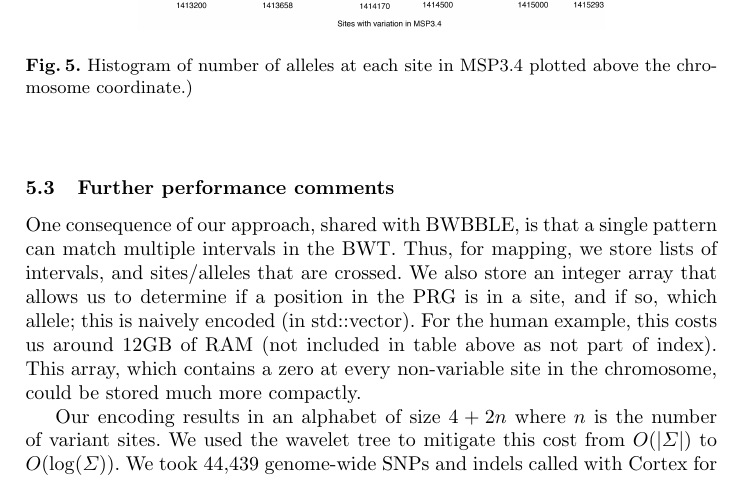
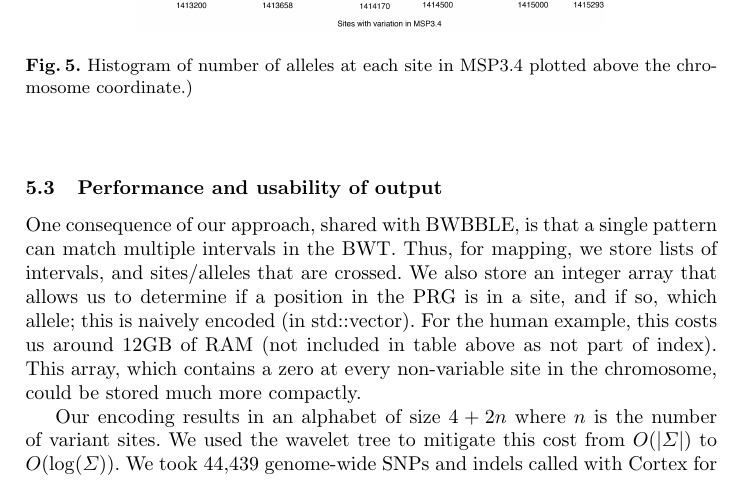
Before and after one commit to iqbal-lab-org/gramtools, a LaTeX paper (paper/wabi-draft.tex): part of page 10 of 13, cut so that both start at the same text. Compiled offline with pdfLaTeX.

Commit message:
Change subheading

```diff
--- a/paper/wabi-draft.tex
+++ b/paper/wabi-draft.tex
@@ -294,7 +294,7 @@ We constructed a catalog of MSP3.4 variation from Cortex \cite{iqbal} variant ca
 
 
 
-\subsection{Further performance comments}
+\subsection{Performance and usability of output}
 One  consequence of our approach, shared with BWBBLE, is that a single pattern can match multiple intervals in the BWT. Thus, for mapping, we store lists of intervals, and sites/alleles  that are crossed. We also store an integer array that allows us to determine if a position in the PRG is in a site, and if so, which allele; this is naively encoded (in std::vector). For the human example, this costs us around 12GB of RAM (not included in table above as not part of index). This  array, which contains a zero at every non-variable site in the chromosome, could be stored much more compactly.
 
 Our encoding results in an alphabet of size $4+2n$ where $n$ is the number of variant sites. We used the wavelet tree to mitigate this cost from $O(|\Sigma|)$ to $O(\log(\Sigma))$.
```
Also changed, not shown: paper/wabi-draft.pdf, 3 other files.
